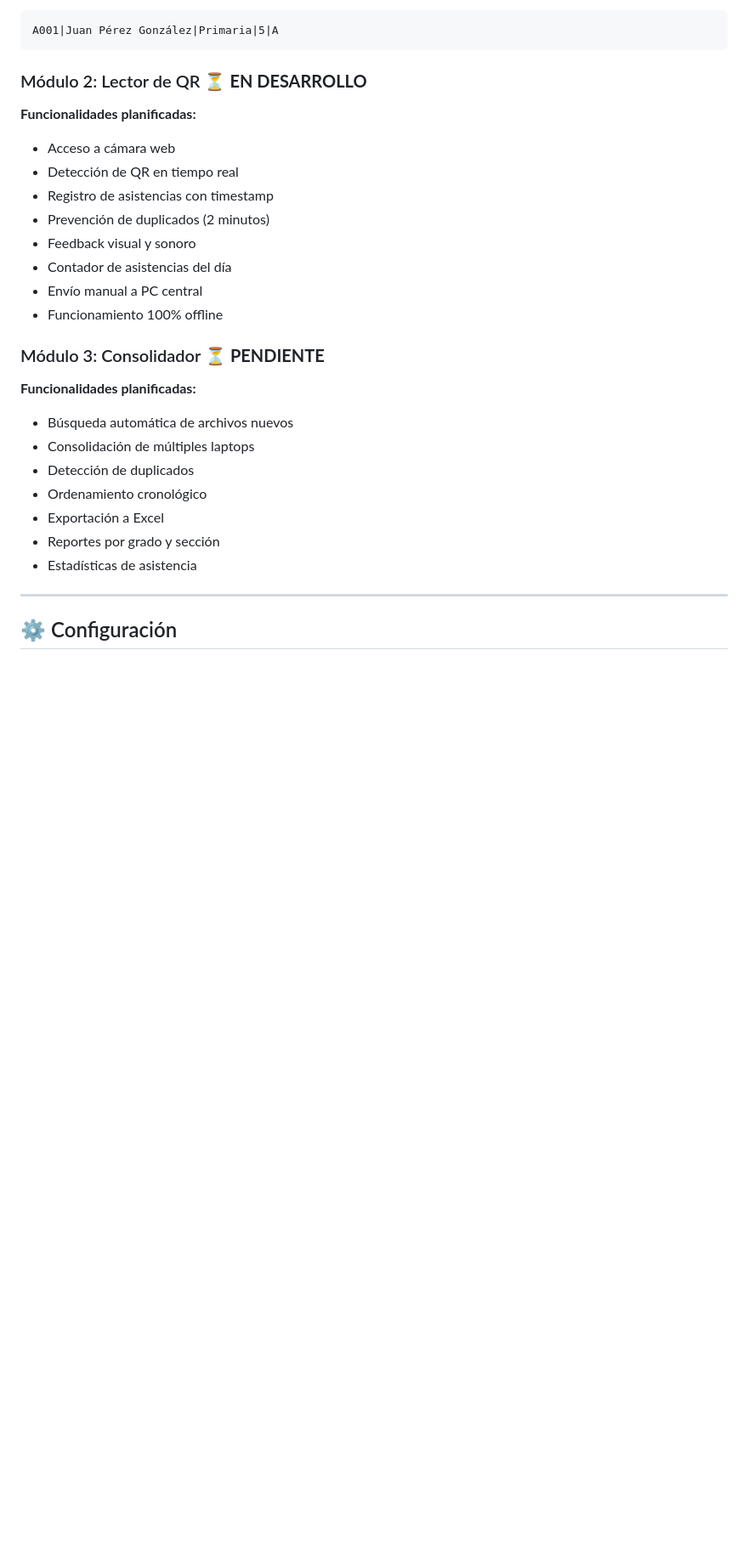
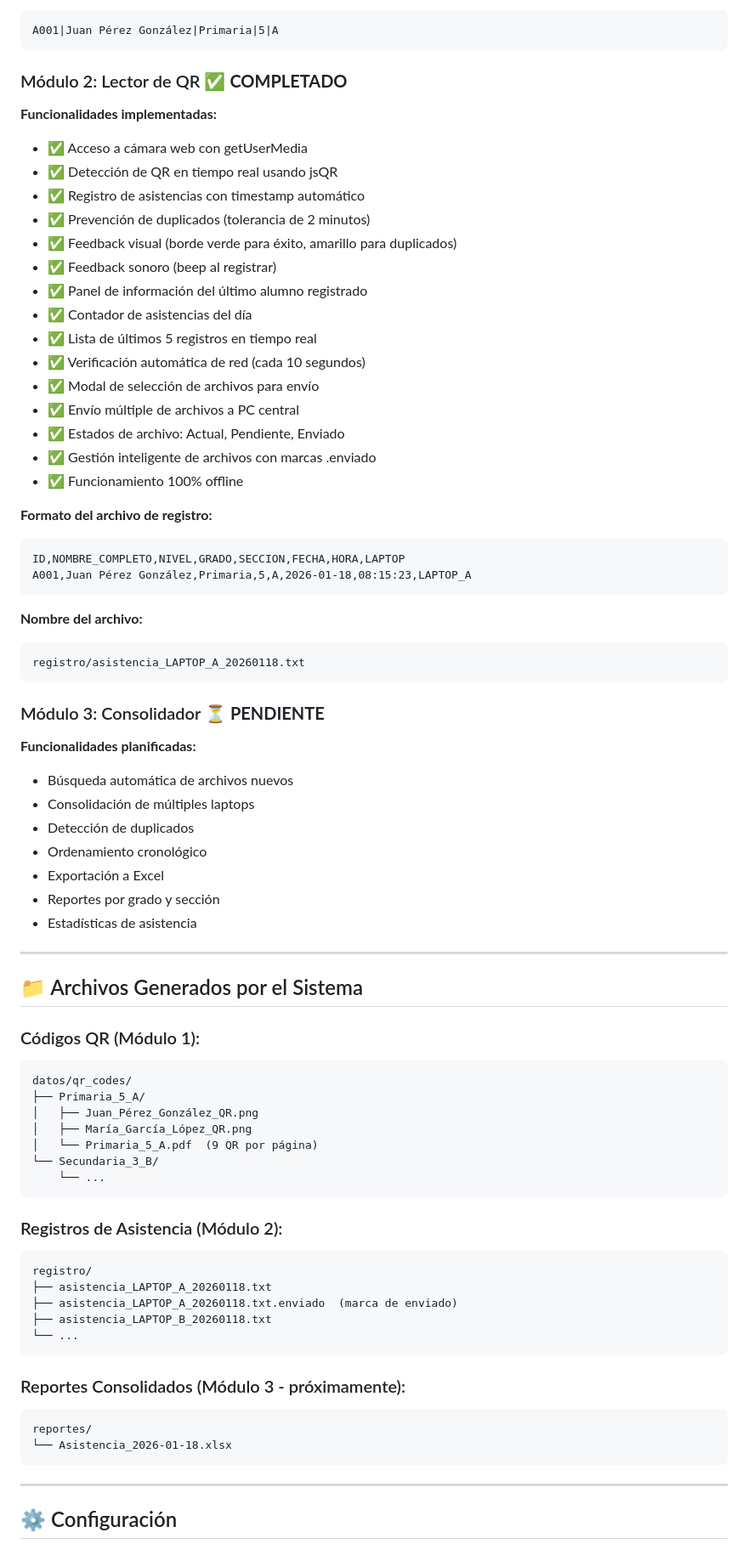
Before and after one commit to EJJBR/QR-Asist, a Markdown page: README.md, the part around one of its changes. Shown at 85% size. Drawn GitHub-style; blank space fills up the shorter version.

Commit message:
Subiendo el readme actualizado

````diff
--- a/README.md
+++ b/README.md
@@ -211,17 +222,35 @@ A002,María García López
 A001|Juan Pérez González|Primaria|5|A
 ```
 
-### Módulo 2: Lector de QR ⏳ **EN DESARROLLO**
+### Módulo 2: Lector de QR ✅ **COMPLETADO**
 
-**Funcionalidades planificadas:**
-- Acceso a cámara web
-- Detección de QR en tiempo real
-- Registro de asistencias con timestamp
-- Prevención de duplicados (2 minutos)
-- Feedback visual y sonoro
-- Contador de asistencias del día
-- Envío manual a PC central
-- Funcionamiento 100% offline
+**Funcionalidades implementadas:**
+- ✅ Acceso a cámara web con getUserMedia
+- ✅ Detección de QR en tiempo real usando jsQR
+- ✅ Registro de asistencias con timestamp automático
+- ✅ Prevención de duplicados (tolerancia de 2 minutos)
+- ✅ Feedback visual (borde verde para éxito, amarillo para duplicados)
+- ✅ Feedback sonoro (beep al registrar)
+- ✅ Panel de información del último alumno registrado
+- ✅ Contador de asistencias del día
+- ✅ Lista de últimos 5 registros en tiempo real
+- ✅ Verificación automática de red (cada 10 segundos)
+- ✅ Modal de selección de archivos para envío
+- ✅ Envío múltiple de archivos a PC central
+- ✅ Estados de archivo: Actual, Pendiente, Enviado
+- ✅ Gestión inteligente de archivos con marcas .enviado
+- ✅ Funcionamiento 100% offline
+
+**Formato del archivo de registro:**
+```csv
+ID,NOMBRE_COMPLETO,NIVEL,GRADO,SECCION,FECHA,HORA,LAPTOP
+A001,Juan Pérez González,Primaria,5,A,2026-01-18,08:15:23,LAPTOP_A
+```
+
+**Nombre del archivo:**
+```
+registro/asistencia_LAPTOP_A_20260118.txt
+```
 
 ### Módulo 3: Consolidador ⏳ **PENDIENTE**
 
@@ -233,6 +262,36 @@ A001|Juan Pérez González|Primaria|5|A
 - Exportación a Excel
 - Reportes por grado y sección
 - Estadísticas de asistencia
+
+---
+
+## 📁 Archivos Generados por el Sistema
+
+### Códigos QR (Módulo 1):
+```
+datos/qr_codes/
+├── Primaria_5_A/
+│   ├── Juan_Pérez_González_QR.png
+│   ├── María_García_López_QR.png
+│   └── Primaria_5_A.pdf  (9 QR por página)
+└── Secundaria_3_B/
+    └── ...
+```
+
+### Registros de Asistencia (Módulo 2):
+```
+registro/
+├── asistencia_LAPTOP_A_20260118.txt
+├── asistencia_LAPTOP_A_20260118.txt.enviado  (marca de enviado)
+├── asistencia_LAPTOP_B_20260118.txt
+└── ...
+```
+
+### Reportes Consolidados (Módulo 3 - próximamente):
+```
+reportes/
+└── Asistencia_2026-01-18.xlsx
+```
 
 ---
 
````
Also changed, not shown: other parts of README.md (+66 -27 lines).
